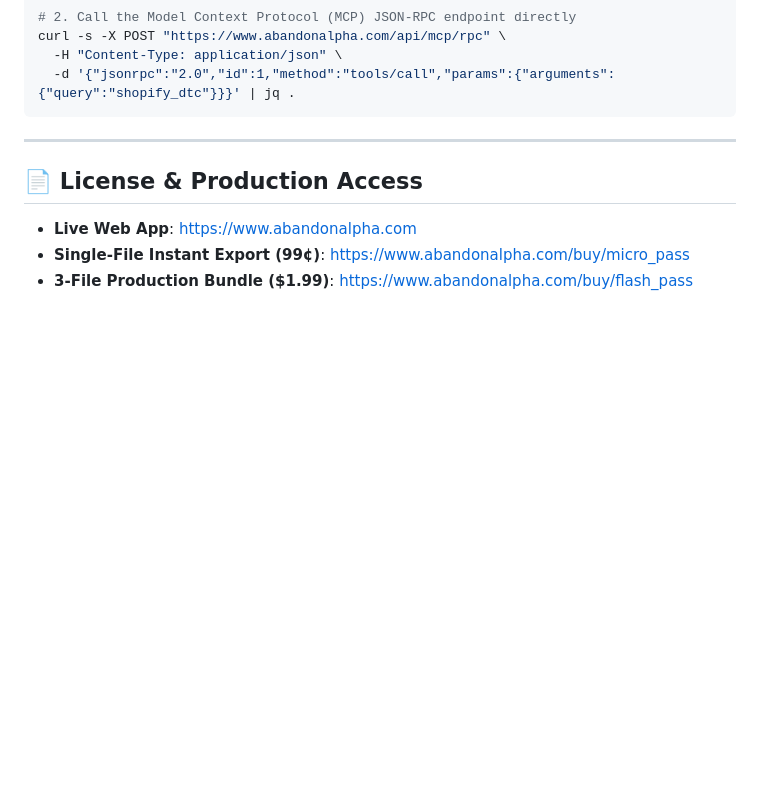
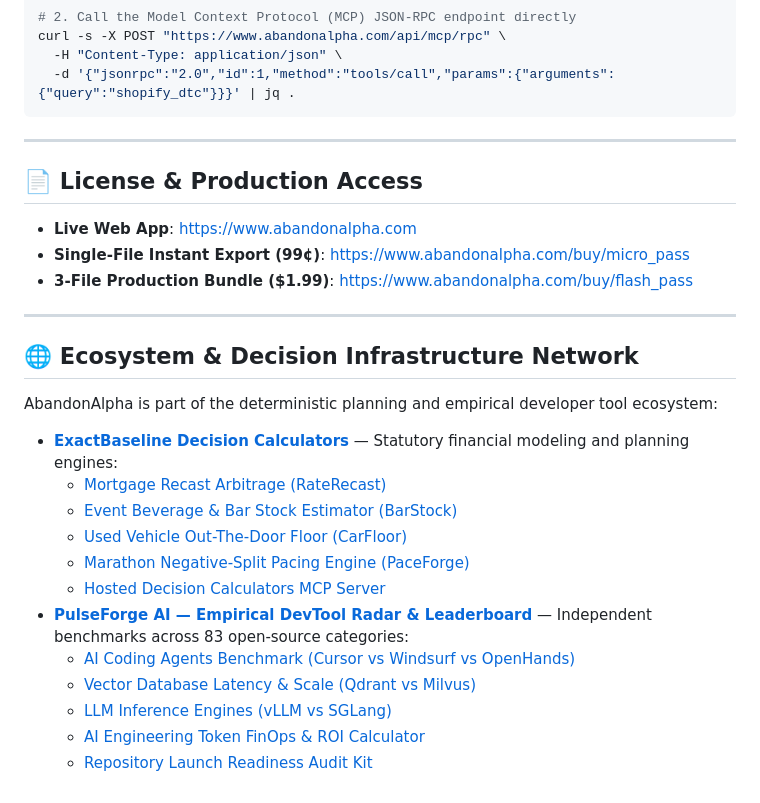
Before and after one commit to mulak1/abandon-alpha, a Markdown page: README.md, the part around the change. Rendered like a GitHub page; blank space fills up the shorter version.

Commit message:
docs: add exactbaseline and pulseforge benchmark ecosystem directory

```diff
--- a/README.md
+++ b/README.md
@@ -94,3 +94,22 @@ curl -s -X POST "https://www.abandonalpha.com/api/mcp/rpc" \
 - **Live Web App**: [https://www.abandonalpha.com](https://www.abandonalpha.com)
 - **Single-File Instant Export (99¢)**: [https://www.abandonalpha.com/buy/micro_pass](https://www.abandonalpha.com/buy/micro_pass)
 - **3-File Production Bundle ($1.99)**: [https://www.abandonalpha.com/buy/flash_pass](https://www.abandonalpha.com/buy/flash_pass)
+
+---
+
+## 🌐 Ecosystem & Decision Infrastructure Network
+
+AbandonAlpha is part of the deterministic planning and empirical developer tool ecosystem:
+
+- **[ExactBaseline Decision Calculators](https://exactbaseline.com)** — Statutory financial modeling and planning engines:
+  - [Mortgage Recast Arbitrage (RateRecast)](https://exactbaseline.com/calculator/mortgage_recast)
+  - [Event Beverage & Bar Stock Estimator (BarStock)](https://exactbaseline.com/calculator/bar_stock)
+  - [Used Vehicle Out-The-Door Floor (CarFloor)](https://exactbaseline.com/calculator/auto_depreciate)
+  - [Marathon Negative-Split Pacing Engine (PaceForge)](https://exactbaseline.com/calculator/pace_forge)
+  - [Hosted Decision Calculators MCP Server](https://exactbaseline.com/mcp)
+- **[PulseForge AI — Empirical DevTool Radar & Leaderboard](https://exactbaseline.com/leaderboard)** — Independent benchmarks across 83 open-source categories:
+  - [AI Coding Agents Benchmark (Cursor vs Windsurf vs OpenHands)](https://exactbaseline.com/benchmarks/ai-coding-agents)
+  - [Vector Database Latency & Scale (Qdrant vs Milvus)](https://exactbaseline.com/benchmarks/vector-databases)
+  - [LLM Inference Engines (vLLM vs SGLang)](https://exactbaseline.com/benchmarks/llm-inference-engines)
+  - [AI Engineering Token FinOps & ROI Calculator](https://exactbaseline.com/token-calculator)
+  - [Repository Launch Readiness Audit Kit](https://exactbaseline.com/launch-kit)
```
